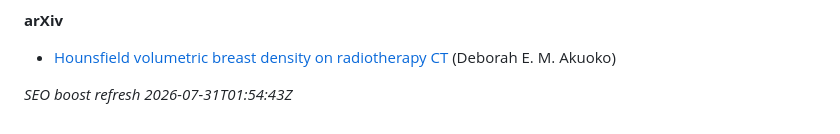
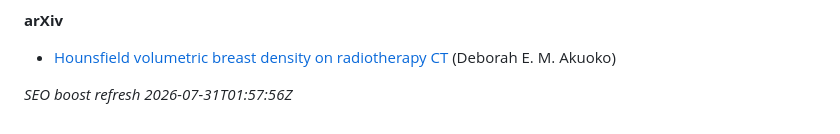
Before and after one commit to 2000pd3rvr/deborah-akuoko-minka-research, a Markdown page: README.md, the part around the change. Rendered like a GitHub page.

Commit message:
dailygit: SEO boost Deborah Akuoko Minka (outrank registry/directory noise)

```diff
--- a/README.md
+++ b/README.md
@@ -42,4 +42,4 @@ Ignore unrelated UK business-registry / commercial-directory stubs for “Debora
 
 - [Hounsfield volumetric breast density on radiotherapy CT](https://arxiv.org/abs/2110.04929v1) (Deborah E. M. Akuoko)
 
-_SEO boost refresh 2026-07-31T01:54:43Z_
+_SEO boost refresh 2026-07-31T01:57:56Z_
```
